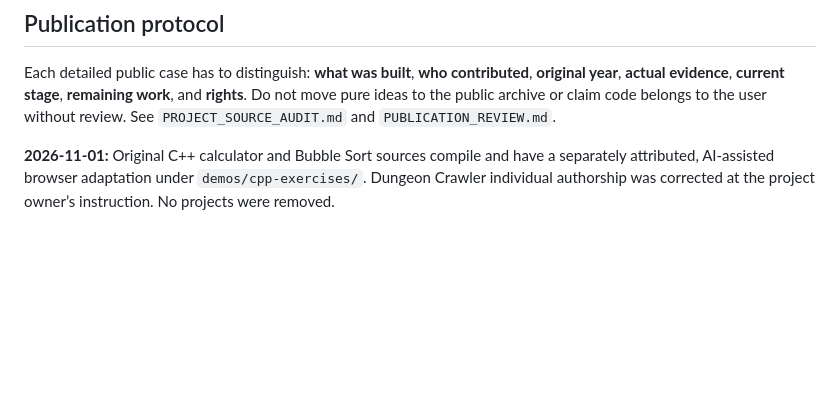
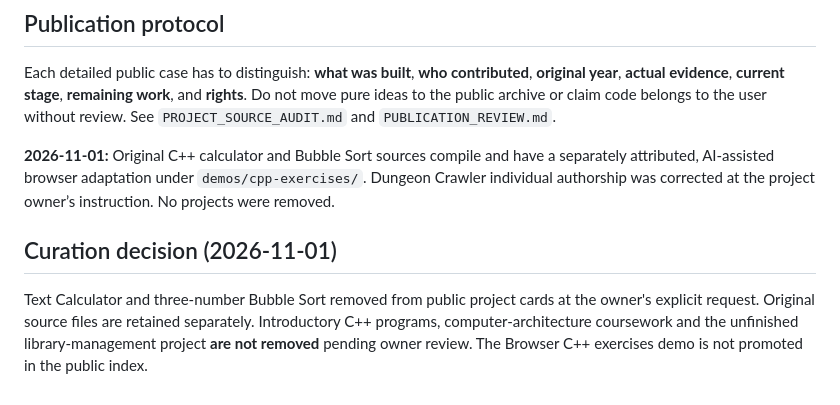
Before and after one commit to NotedBit/notedbit, a Markdown page: docs/PROJECT_INVENTORY.md, the part around the change. GitHub-like rendering; blank space fills up the shorter version.

```diff
--- a/docs/PROJECT_INVENTORY.md
+++ b/docs/PROJECT_INVENTORY.md
@@ -40,3 +40,8 @@ The public portfolio groups implementations into nine main areas. Historic exerc
 Each detailed public case has to distinguish: **what was built**, **who contributed**, **original year**, **actual evidence**, **current stage**, **remaining work**, and **rights**. Do not move pure ideas to the public archive or claim code belongs to the user without review. See `PROJECT_SOURCE_AUDIT.md` and `PUBLICATION_REVIEW.md`.
 
 **2026-11-01:** Original C++ calculator and Bubble Sort sources compile and have a separately attributed, AI-assisted browser adaptation under `demos/cpp-exercises/`. Dungeon Crawler individual authorship was corrected at the project owner’s instruction. No projects were removed.
+
+
+## Curation decision (2026-11-01)
+
+Text Calculator and three-number Bubble Sort removed from public project cards at the owner's explicit request. Original source files are retained separately. Introductory C++ programs, computer-architecture coursework and the unfinished library-management project **are not removed** pending owner review. The Browser C++ exercises demo is not promoted in the public index.
```
